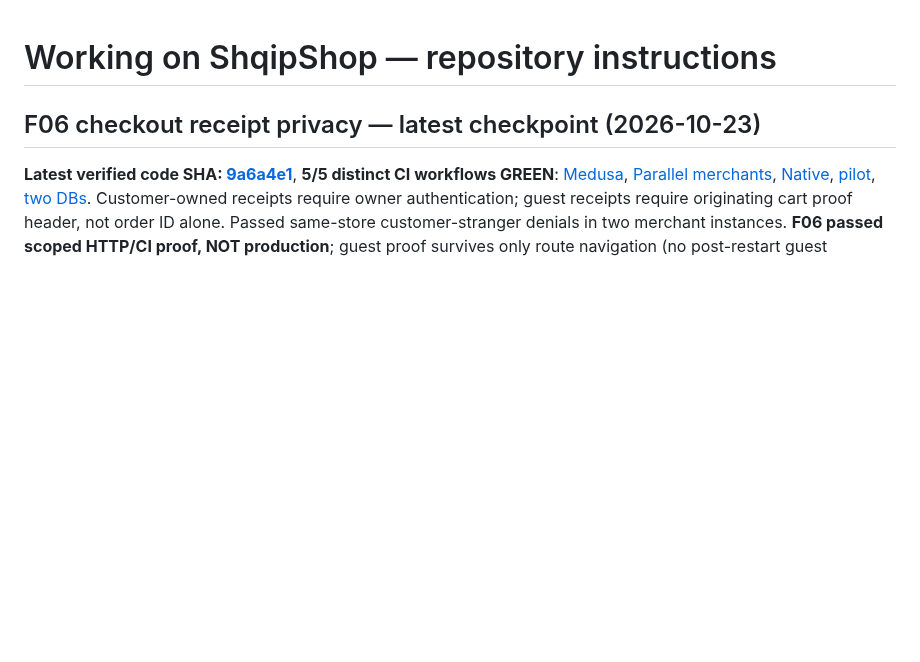
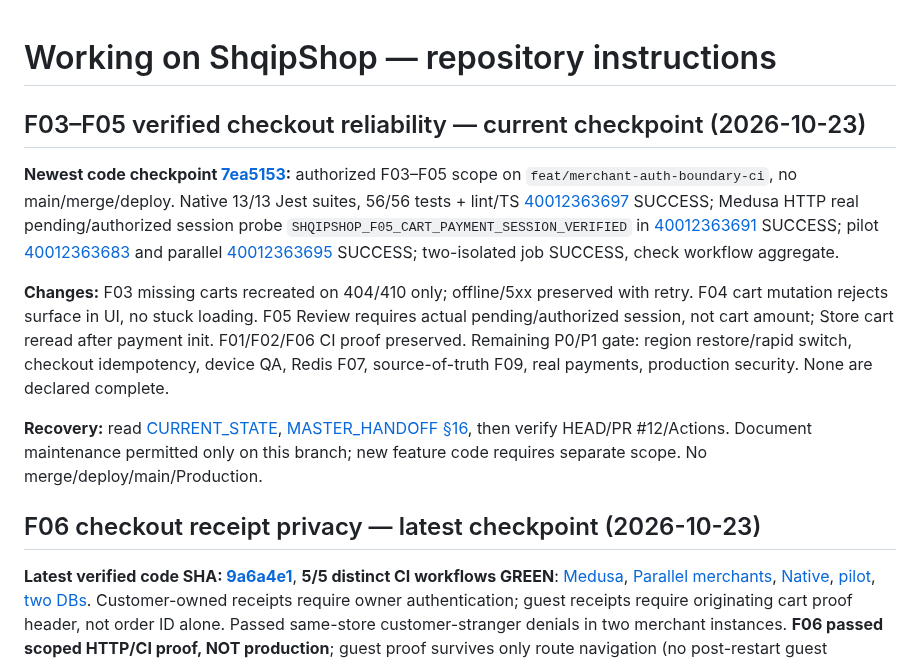
Before and after one commit to titanfit102-bit/ShqipShop, a Markdown page: AGENTS.md, the part around the change. Rendered like a GitHub page; blank space fills up the shorter version.

Commit message:
docs: align history roadmap and agent recovery with F03-F05 CI proofs

```diff
--- a/AGENTS.md
+++ b/AGENTS.md
@@ -1,4 +1,13 @@
 # Working on ShqipShop — repository instructions
+
+## F03–F05 verified checkout reliability — current checkpoint (2026-10-23)
+
+**Newest code checkpoint [7ea5153](https://github.com/titanfit102-bit/ShqipShop/commit/7ea515388d70ce45517ed667ab0275ff86cc9040):** authorized F03–F05 scope on `feat/merchant-auth-boundary-ci`, no main/merge/deploy. Native 13/13 Jest suites, 56/56 tests + lint/TS [40012363697](https://github.com/titanfit102-bit/ShqipShop/actions/runs/40012363697) SUCCESS; Medusa HTTP real pending/authorized session probe `SHQIPSHOP_F05_CART_PAYMENT_SESSION_VERIFIED` in [40012363691](https://github.com/titanfit102-bit/ShqipShop/actions/runs/40012363691) SUCCESS; pilot [40012363683](https://github.com/titanfit102-bit/ShqipShop/actions/runs/40012363683) and parallel [40012363695](https://github.com/titanfit102-bit/ShqipShop/actions/runs/40012363695) SUCCESS; two-isolated job SUCCESS, check workflow aggregate.
+
+**Changes:** F03 missing carts recreated on 404/410 only; offline/5xx preserved with retry. F04 cart mutation rejects surface in UI, no stuck loading. F05 Review requires actual pending/authorized session, not cart amount; Store cart reread after payment init. F01/F02/F06 CI proof preserved. Remaining P0/P1 gate: region restore/rapid switch, checkout idempotency, device QA, Redis F07, source-of-truth F09, real payments, production security. None are declared complete.
+
+**Recovery:** read [CURRENT_STATE](docs/CURRENT_STATE.md), [MASTER_HANDOFF §16](docs/MASTER_HANDOFF.md), then verify HEAD/PR #12/Actions. Document maintenance permitted only on this branch; new feature code requires separate scope. No merge/deploy/main/Production.
+
 
 ## F06 checkout receipt privacy — latest checkpoint (2026-10-23)
 
```
